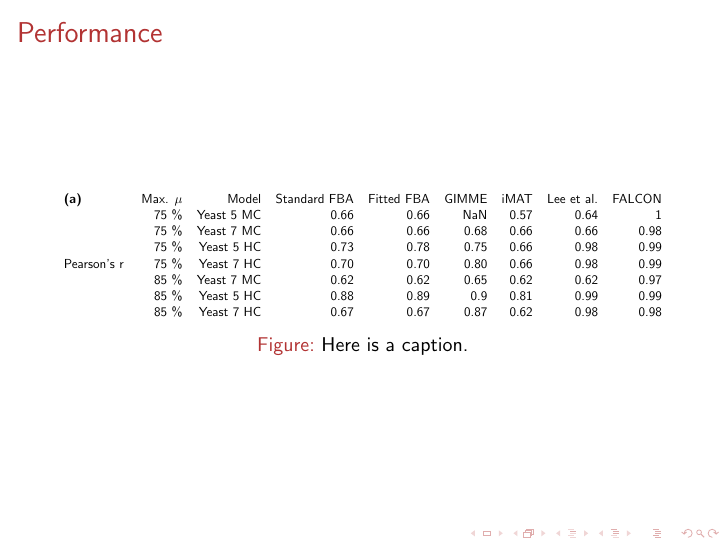
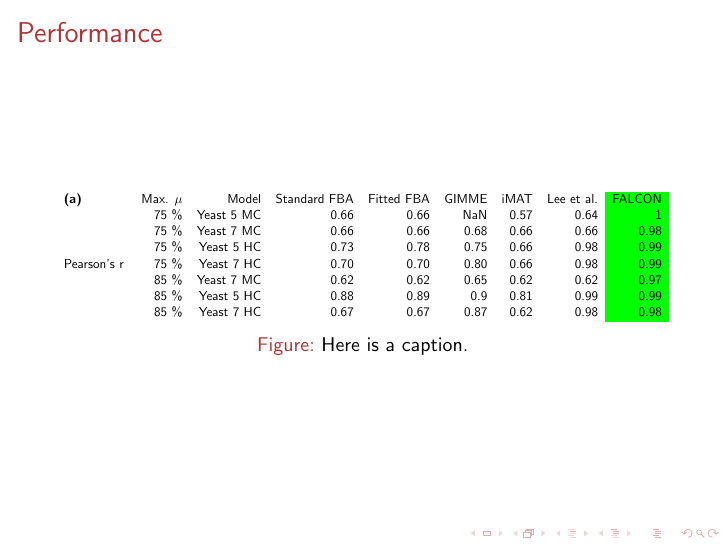
Before and after one commit to bbarker/LaTeXTests, LaTeX slides (colortblTest1/test.tex): the whole page. Compiled offline with pdfLaTeX.

Commit message:
fixed colortblTest1: syntax was a bit off in Voss's book

```diff
--- a/colortblTest1/test.tex
+++ b/colortblTest1/test.tex
@@ -13,7 +16,7 @@
 \begin{figure}
 \centering
 \resizebox{\textwidth}{!}{%
-\begin{tabular}{lrrrrrrrr>{\columncolor[rgb]{Green}}r}
+\begin{tabular}{l*{7}{r}>{\columncolor{Green}}r}
 \textbf{(a)} \hspace{1.2cm} & Max. $\mu$ & Model &
   Standard FBA & Fitted FBA & GIMME & iMAT & Lee et al. & FALCON\\
  & 75 \%& Yeast~5 MC & 0.66 & 0.66 & NaN  & 0.57 & 0.64 & 1 \\
```
Also changed, not shown: colortblTest1/test.tex (5 more changed lines).
